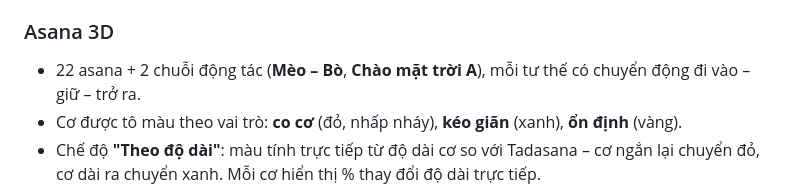
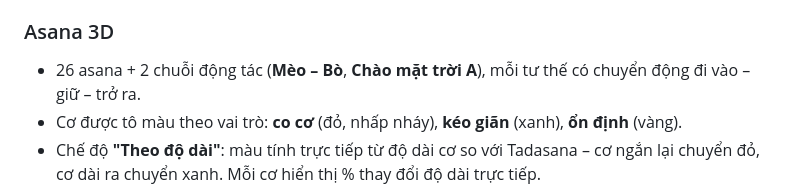
Before and after one commit to TranThinh96/anatomy-yoga-v2, a Markdown page: README.md, the part around the change. GitHub-like rendering.

Commit message:
README: 26 asanas
Co-Authored-By: Claude Opus 5.5 <noreply@anthropic.com>
Claude-Session: https://claude.ai/code/session_01W1p9LixwREwxntnZmwmwu4

```diff
--- a/README.md
+++ b/README.md
@@ -16,7 +16,7 @@ chuyển động với các cơ được tác động được tô sáng theo th
 - Tìm kiếm không dấu (vd: `gan kheo`, `hang`).
 
 ### Asana 3D
-- 22 asana + 2 chuỗi động tác (**Mèo – Bò**, **Chào mặt trời A**), mỗi tư thế có chuyển động
+- 26 asana + 2 chuỗi động tác (**Mèo – Bò**, **Chào mặt trời A**), mỗi tư thế có chuyển động
   đi vào – giữ – trở ra.
 - Cơ được tô màu theo vai trò: **co cơ** (đỏ, nhấp nháy), **kéo giãn** (xanh), **ổn định** (vàng).
 - Chế độ **"Theo độ dài"**: màu tính trực tiếp từ độ dài cơ so với Tadasana – cơ ngắn lại chuyển đỏ,
```
